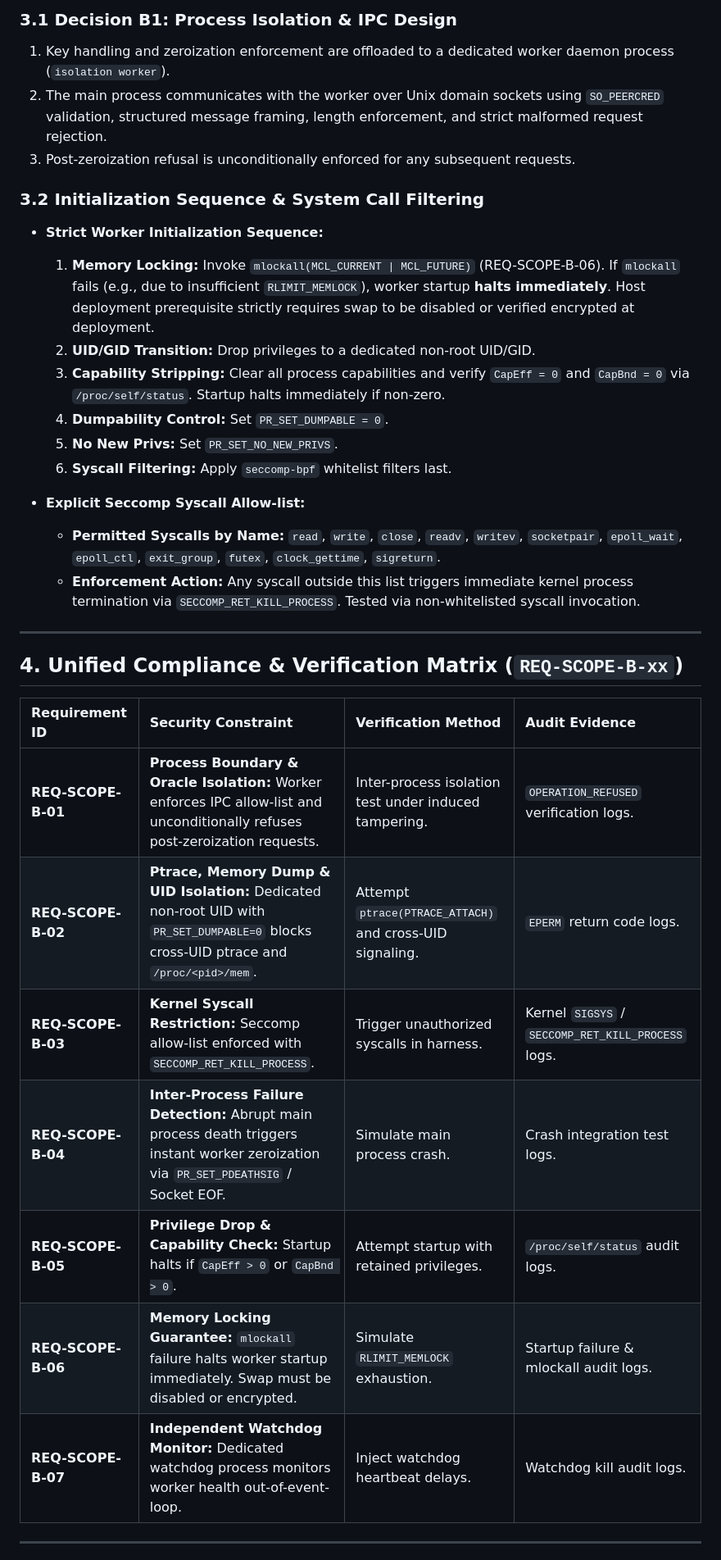
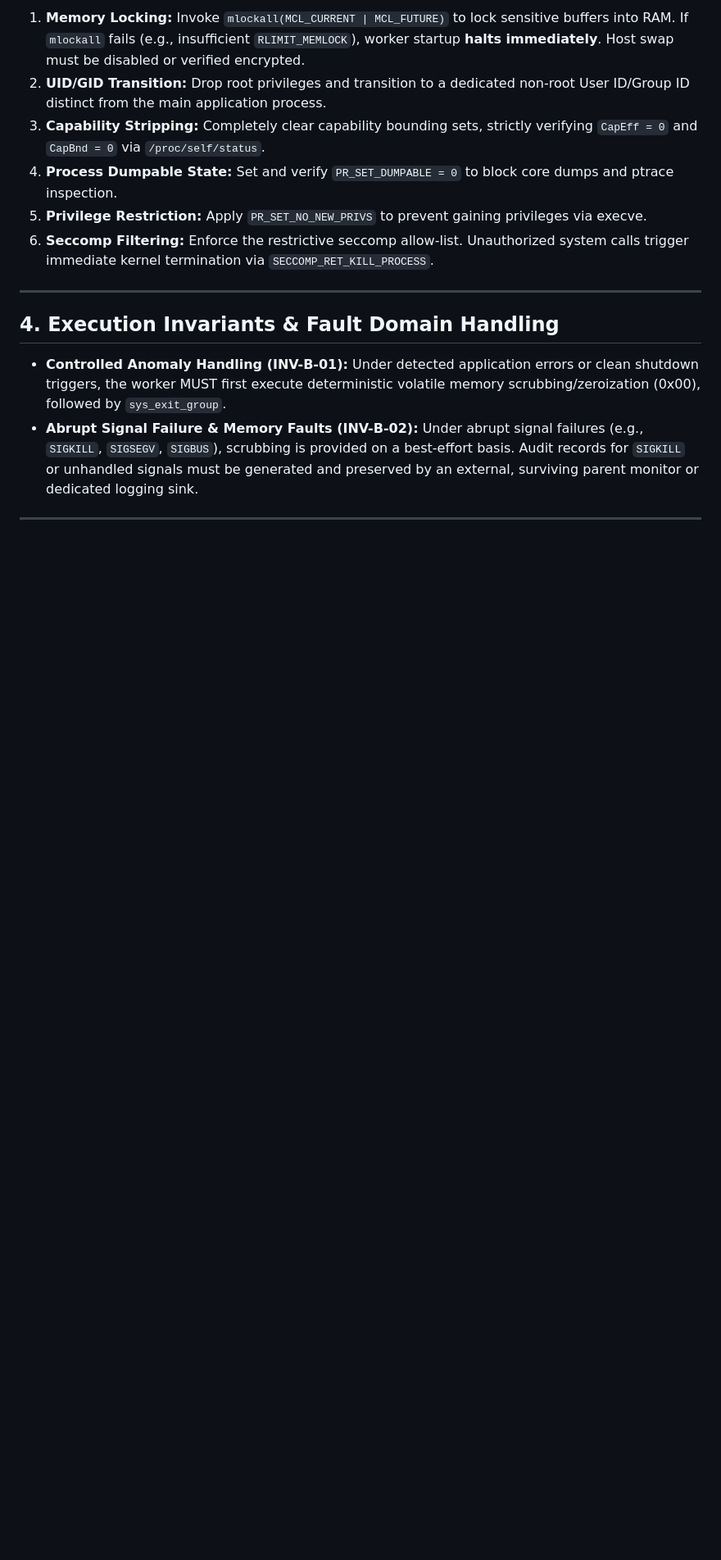
Before and after one commit to Waleed-Mubarak/hailab-fail-closed-engine-, a Markdown page: THREAT_MODEL.md, the part around one of its changes. Shown at 82% size. Rendered like a GitHub page; blank space fills up the shorter version.

```diff
--- a/THREAT_MODEL.md
+++ b/THREAT_MODEL.md
@@ -34,35 +25,16 @@ This threat model defines the security boundaries, attack vectors, and operation
 
-### 3.1 Decision B1: Process Isolation & IPC Design
-1. Key handling and zeroization enforcement are offloaded to a dedicated worker daemon process (`isolation worker`).
-2. The main process communicates with the worker over Unix domain sockets using `SO_PEERCRED` validation, structured message framing, length enforcement, and strict malformed request rejection.
-3. Post-zeroization refusal is unconditionally enforced for any subsequent requests.
-
-### 3.2 Initialization Sequence & System Call Filtering
-* **Strict Worker Initialization Sequence:**
-  1. **Memory Locking:** Invoke `mlockall(MCL_CURRENT | MCL_FUTURE)` (REQ-SCOPE-B-06). If `mlockall` fails (e.g., due to insufficient `RLIMIT_MEMLOCK`), worker startup **halts immediately**. Host deployment prerequisite strictly requires swap to be disabled or verified encrypted at deployment.
-  2. **UID/GID Transition:** Drop privileges to a dedicated non-root UID/GID.
-  3. **Capability Stripping:** Clear all process capabilities and verify `CapEff = 0` and `CapBnd = 0` via `/proc/self/status`. Startup halts immediately if non-zero.
-  4. **Dumpability Control:** Set `PR_SET_DUMPABLE = 0`.
-  5. **No New Privs:** Set `PR_SET_NO_NEW_PRIVS`.
-  6. **Syscall Filtering:** Apply `seccomp-bpf` whitelist filters last.
-
-* **Explicit Seccomp Syscall Allow-list:**
-  * **Permitted Syscalls by Name:** `read`, `write`, `close`, `readv`, `writev`, `socketpair`, `epoll_wait`, `epoll_ctl`, `exit_group`, `futex`, `clock_gettime`, `sigreturn`.
-  * **Enforcement Action:** Any syscall outside this list triggers immediate kernel process termination via `SECCOMP_RET_KILL_PROCESS`. Tested via non-whitelisted syscall invocation.
+1. **Memory Locking:** Invoke `mlockall(MCL_CURRENT | MCL_FUTURE)` to lock sensitive buffers into RAM. If `mlockall` fails (e.g., insufficient `RLIMIT_MEMLOCK`), worker startup **halts immediately**. Host swap must be disabled or verified encrypted.
+2. **UID/GID Transition:** Drop root privileges and transition to a dedicated non-root User ID/Group ID distinct from the main application process.
+3. **Capability Stripping:** Completely clear capability bounding sets, strictly verifying `CapEff = 0` and `CapBnd = 0` via `/proc/self/status`.
+4. **Process Dumpable State:** Set and verify `PR_SET_DUMPABLE = 0` to block core dumps and ptrace inspection.
+5. **Privilege Restriction:** Apply `PR_SET_NO_NEW_PRIVS` to prevent gaining privileges via execve.
+6. **Seccomp Filtering:** Enforce the restrictive seccomp allow-list. Unauthorized system calls trigger immediate kernel termination via `SECCOMP_RET_KILL_PROCESS`.
 
 ---
 
-## 4. Unified Compliance & Verification Matrix (`REQ-SCOPE-B-xx`)
-
-| Requirement ID | Security Constraint | Verification Method | Audit Evidence |
-| :--- | :--- | :--- | :--- |
-| **REQ-SCOPE-B-01** | **Process Boundary & Oracle Isolation:** Worker enforces IPC allow-list and unconditionally refuses post-zeroization requests. | Inter-process isolation test under induced tampering. | `OPERATION_REFUSED` verification logs. |
-| **REQ-SCOPE-B-02** | **Ptrace, Memory Dump & UID Isolation:** Dedicated non-root UID with `PR_SET_DUMPABLE=0` blocks cross-UID ptrace and `/proc/<pid>/mem`. | Attempt `ptrace(PTRACE_ATTACH)` and cross-UID signaling. | `EPERM` return code logs. |
-| **REQ-SCOPE-B-03** | **Kernel Syscall Restriction:** Seccomp allow-list enforced with `SECCOMP_RET_KILL_PROCESS`. | Trigger unauthorized syscalls in harness. | Kernel `SIGSYS` / `SECCOMP_RET_KILL_PROCESS` logs. |
-| **REQ-SCOPE-B-04** | **Inter-Process Failure Detection:** Abrupt main process death triggers instant worker zeroization via `PR_SET_PDEATHSIG` / Socket EOF. | Simulate main process crash. | Crash integration test logs. |
-| **REQ-SCOPE-B-05** | **Privilege Drop & Capability Check:** Startup halts if `CapEff > 0` or `CapBnd > 0`. | Attempt startup with retained privileges. | `/proc/self/status` audit logs. |
-| **REQ-SCOPE-B-06** | **Memory Locking Guarantee:** `mlockall` failure halts worker startup immediately. Swap must be disabled or encrypted. | Simulate `RLIMIT_MEMLOCK` exhaustion. | Startup failure & mlockall audit logs. |
-| **REQ-SCOPE-B-07** | **Independent Watchdog Monitor:** Dedicated watchdog process monitors worker health out-of-event-loop. | Inject watchdog heartbeat delays. | Watchdog kill audit logs. |
+## 4. Execution Invariants & Fault Domain Handling
+- **Controlled Anomaly Handling (INV-B-01):** Under detected application errors or clean shutdown triggers, the worker MUST first execute deterministic volatile memory scrubbing/zeroization (0x00), followed by `sys_exit_group`.
+- **Abrupt Signal Failure & Memory Faults (INV-B-02):** Under abrupt signal failures (e.g., `SIGKILL`, `SIGSEGV`, `SIGBUS`), scrubbing is provided on a best-effort basis. Audit records for `SIGKILL` or unhandled signals must be generated and preserved by an external, surviving parent monitor or dedicated logging sink.
 
 ---
 
```
Also changed, not shown: other parts of THREAT_MODEL.md (+31 -36 lines).
